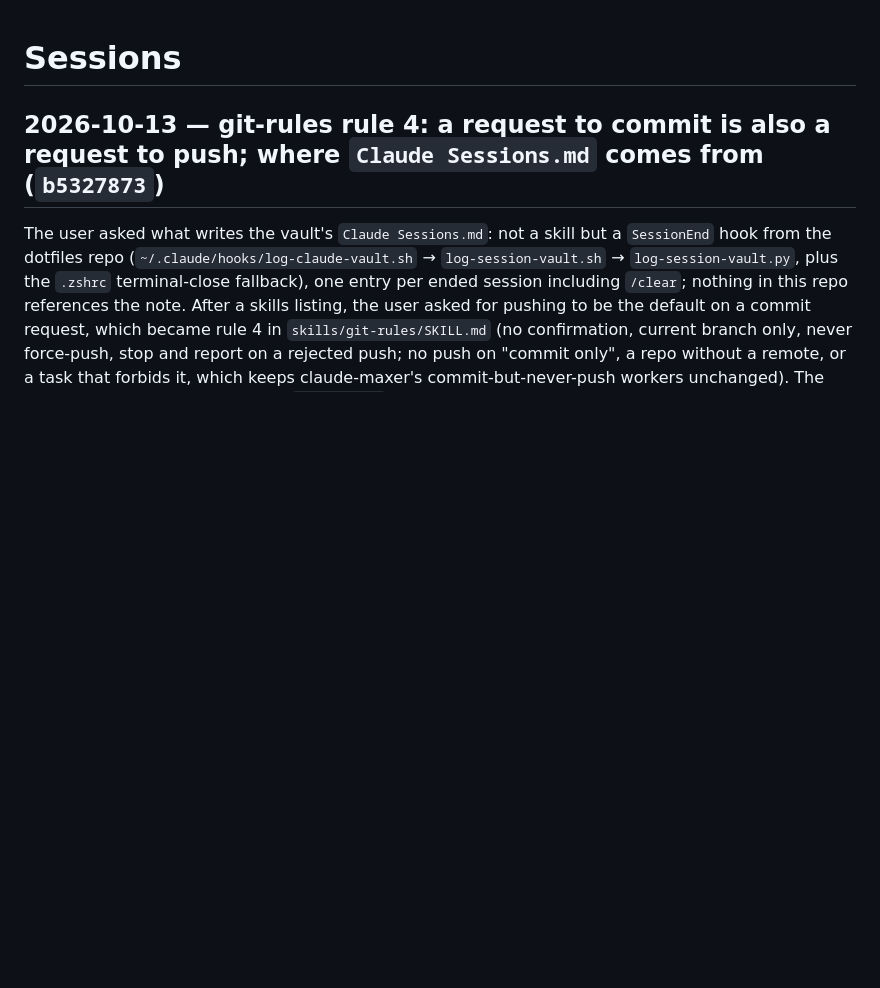
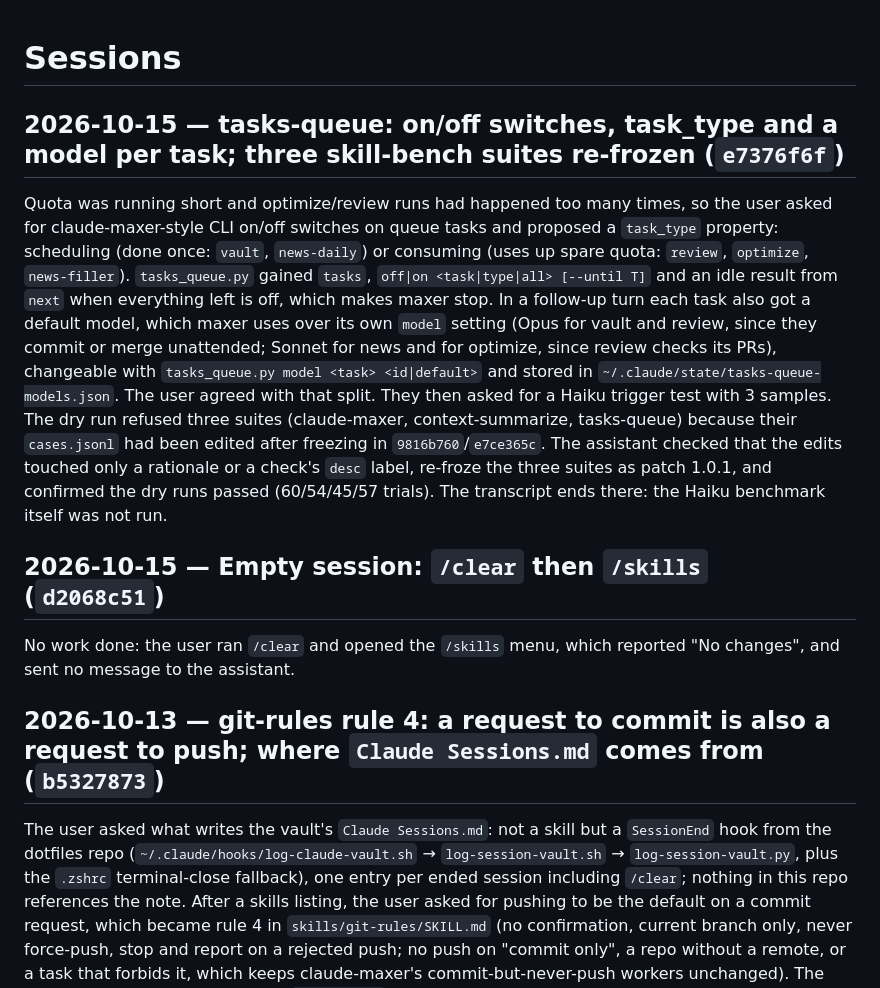
Before and after one commit to relidaning/lidaning-skills, a Markdown page: SESSION.md, the part around the change. Drawn GitHub-style; blank space fills up the shorter version.

Commit message:
notes: session summary
Written by the SessionEnd summarizer (claude/hooks/summarize-session.sh).

Co-Authored-By: Claude Opus 5.5 <noreply@anthropic.com>

```diff
--- a/SESSION.md
+++ b/SESSION.md
@@ -1,4 +1,8 @@
 # Sessions
+## 2026-10-15 — tasks-queue: on/off switches, task_type and a model per task; three skill-bench suites re-frozen (`e7376f6f`)
+Quota was running short and optimize/review runs had happened too many times, so the user asked for claude-maxer-style CLI on/off switches on queue tasks and proposed a `task_type` property: scheduling (done once: `vault`, `news-daily`) or consuming (uses up spare quota: `review`, `optimize`, `news-filler`). `tasks_queue.py` gained `tasks`, `off|on <task|type|all> [--until T]` and an idle result from `next` when everything left is off, which makes maxer stop. In a follow-up turn each task also got a default model, which maxer uses over its own `model` setting (Opus for vault and review, since they commit or merge unattended; Sonnet for news and for optimize, since review checks its PRs), changeable with `tasks_queue.py model <task> <id|default>` and stored in `~/.claude/state/tasks-queue-models.json`. The user agreed with that split. They then asked for a Haiku trigger test with 3 samples. The dry run refused three suites (claude-maxer, context-summarize, tasks-queue) because their `cases.jsonl` had been edited after freezing in `9816b760`/`e7ce365c`. The assistant checked that the edits touched only a rationale or a check's `desc` label, re-froze the three suites as patch 1.0.1, and confirmed the dry runs passed (60/54/45/57 trials). The transcript ends there: the Haiku benchmark itself was not run.
+## 2026-10-15 — Empty session: `/clear` then `/skills` (`d2068c51`)
+No work done: the user ran `/clear` and opened the `/skills` menu, which reported "No changes", and sent no message to the assistant.
 ## 2026-10-13 — git-rules rule 4: a request to commit is also a request to push; where `Claude Sessions.md` comes from (`b5327873`)
 The user asked what writes the vault's `Claude Sessions.md`: not a skill but a `SessionEnd` hook from the dotfiles repo (`~/.claude/hooks/log-claude-vault.sh` → `log-session-vault.sh` → `log-session-vault.py`, plus the `.zshrc` terminal-close fallback), one entry per ended session including `/clear`; nothing in this repo references the note. After a skills listing, the user asked for pushing to be the default on a commit request, which became rule 4 in `skills/git-rules/SKILL.md` (no confirmation, current branch only, never force-push, stop and report on a rejected push; no push on "commit only", a repo without a remote, or a task that forbids it, which keeps claude-maxer's commit-but-never-push workers unchanged). The assistant also widened the skill's `description` to trigger on plain commit requests, since it had only loaded for branches, PRs and repo settings; that trigger was not tested. Committed and pushed as `271b182f` with the `metadata.yaml` and CLAUDE.md table lines, so the user's follow-up "commit them" found a clean tree.
 ## 2026-10-13 — tasks-queue news: world:domestic 6:4 in the AI, Big tech, Dev and Science tasks (`b7020b56`)
```
